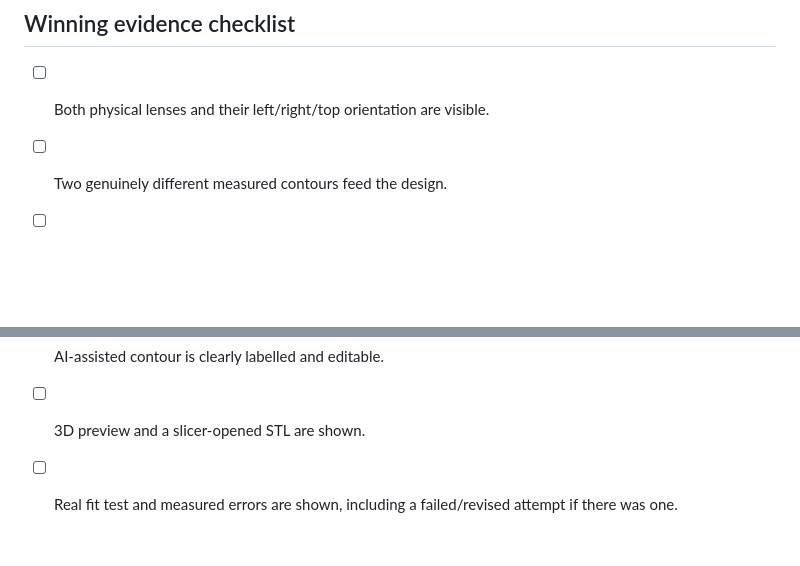
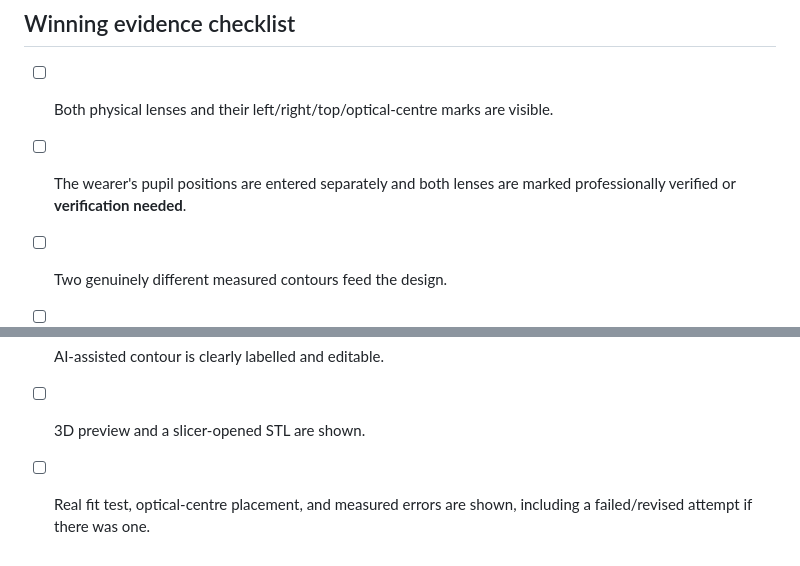
Before and after one commit to zajalist/optiframe, a Markdown page: docs/build-plan.md, 2 parts joined by grey strips. Rendered like a GitHub page; blank space fills up the shorter version.

```diff
--- a/docs/build-plan.md
+++ b/docs/build-plan.md
@@ -47,9 +48,10 @@ Gaussian splats, full 3D lens reconstruction, face scanning, automatic prescript
 
 ## Winning evidence checklist
 
-- [ ] Both physical lenses and their left/right/top orientation are visible.
+- [ ] Both physical lenses and their left/right/top/optical-centre marks are visible.
+- [ ] The wearer's pupil positions are entered separately and both lenses are marked professionally verified or **verification needed**.
 - [ ] Two genuinely different measured contours feed the design.
 - [ ] Scale reference and dimensions are shown in millimetres.
 - [ ] AI-assisted contour is clearly labelled and editable.
 - [ ] 3D preview and a slicer-opened STL are shown.
-- [ ] Real fit test and measured errors are shown, including a failed/revised attempt if there was one.
+- [ ] Real fit test, optical-centre placement, and measured errors are shown, including a failed/revised attempt if there was one.
```
Also changed, not shown: other parts of docs/build-plan.md (+17 -16 lines).
